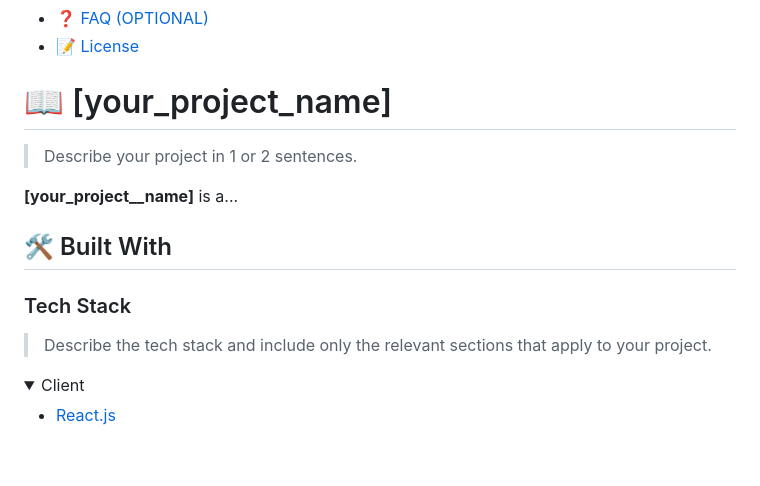
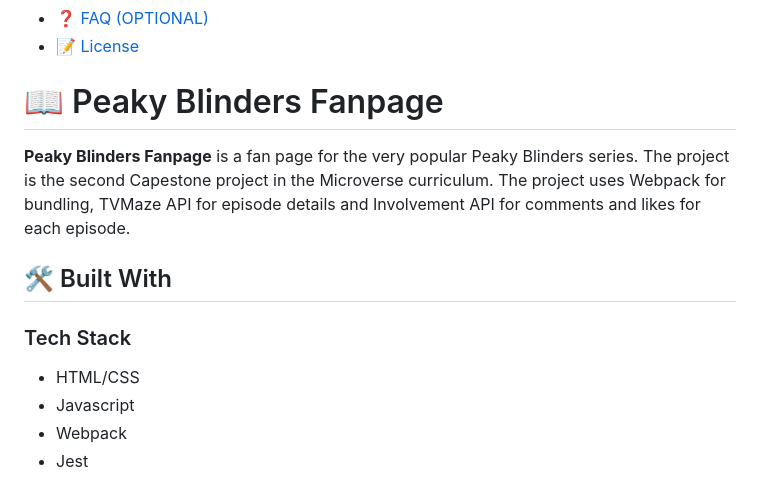
Before and after one commit to ram1117/capstone-2-fansite, a Markdown page: README.md, the part around the change printed below. Rendered like a GitHub page; folded sections open; blank space fills up the shorter version.

```diff
--- a/README.md
+++ b/README.md
@@ -33,20 +33,17 @@
 
 <!-- PROJECT DESCRIPTION -->
 
-# 📖 [your_project_name] <a name="about-project"></a>
+# 📖 Peaky Blinders Fanpage <a name="about-project"></a>
 
-> Describe your project in 1 or 2 sentences.
-
-**[your_project__name]** is a...
+**Peaky Blinders Fanpage** is a fan page for the very popular Peaky Blinders series. The project is the second Capestone project in the Microverse curriculum. The project uses Webpack for bundling, TVMaze API for episode details and Involvement API for comments and likes for each episode.
 
 ## 🛠 Built With <a name="built-with"></a>
 
 ### Tech Stack <a name="tech-stack"></a>
 
-> Describe the tech stack and include only the relevant sections that apply to your project.
-
-<details>
-  <summary>Client</summary>
   <ul>
-    <li><a href="https://reactjs.org/">React.js</a></li>
+    <li>HTML/CSS</li>
+    <li>Javascript</li>
+    <li>Webpack</li>
+    <li>Jest</li>
   </ul>
```
Also changed, not shown: other parts of README.md (+44 -94 lines).
